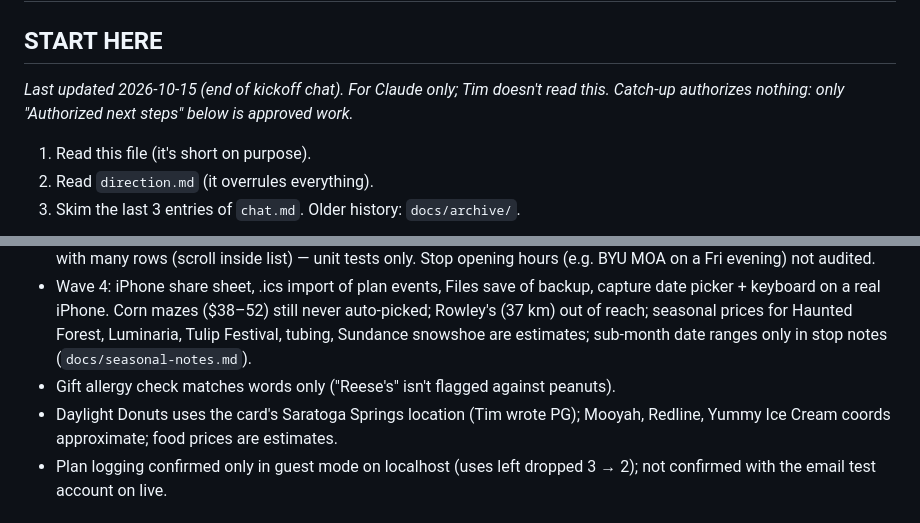
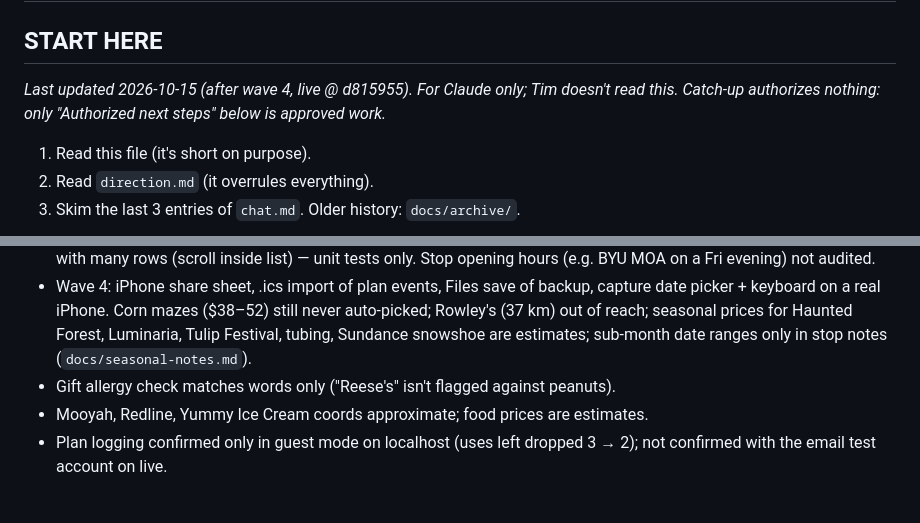
Before and after one commit to TimothyHadfield/perfect-boyfriend, a Markdown page: progress.md, 2 parts joined by grey strips. Rendered like a GitHub page.

Commit message:
progress: drop stale Daylight Donuts note
Co-Authored-By: Claude Opus 5.5 (1M context) <noreply@anthropic.com>

```diff
--- a/progress.md
+++ b/progress.md
@@ -1,7 +1,7 @@
 # Perfect Boyfriend — progress (handoff for Claude)
 
 ## START HERE
-_Last updated 2026-10-15 (end of kickoff chat). For Claude only; Tim doesn't read this. Catch-up authorizes nothing: only "Authorized next steps" below is approved work._
+_Last updated 2026-10-15 (after wave 4, live @ d815955). For Claude only; Tim doesn't read this. Catch-up authorizes nothing: only "Authorized next steps" below is approved work._
 1. Read this file (it's short on purpose).
 2. Read `direction.md` (it overrules everything).
 3. Skim the last 3 entries of `chat.md`. Older history: `docs/archive/`.
@@ -69,7 +69,7 @@ Waves 2–4 are merged and live. Wave 4: "She mentioned…" capture (+ on Home:
 - Wave 3 on screen: Home's gift-reminder/date-gap/cycle card variants, Plan "Near me" and offline forecast, Dates Past with many rows (scroll inside list) — unit tests only. Stop opening hours (e.g. BYU MOA on a Fri evening) not audited.
 - Wave 4: iPhone share sheet, .ics import of plan events, Files save of backup, capture date picker + keyboard on a real iPhone. Corn mazes ($38–52) still never auto-picked; Rowley's (37 km) out of reach; seasonal prices for Haunted Forest, Luminaria, Tulip Festival, tubing, Sundance snowshoe are estimates; sub-month date ranges only in stop notes (`docs/seasonal-notes.md`).
 - Gift allergy check matches words only ("Reese's" isn't flagged against peanuts).
-- Daylight Donuts uses the card's Saratoga Springs location (Tim wrote PG); Mooyah, Redline, Yummy Ice Cream coords approximate; food prices are estimates.
+- Mooyah, Redline, Yummy Ice Cream coords approximate; food prices are estimates.
 - Plan logging confirmed only in guest mode on localhost (uses left dropped 3 → 2); not confirmed with the email test account on live.
 
 ## Rejected / parked
```
